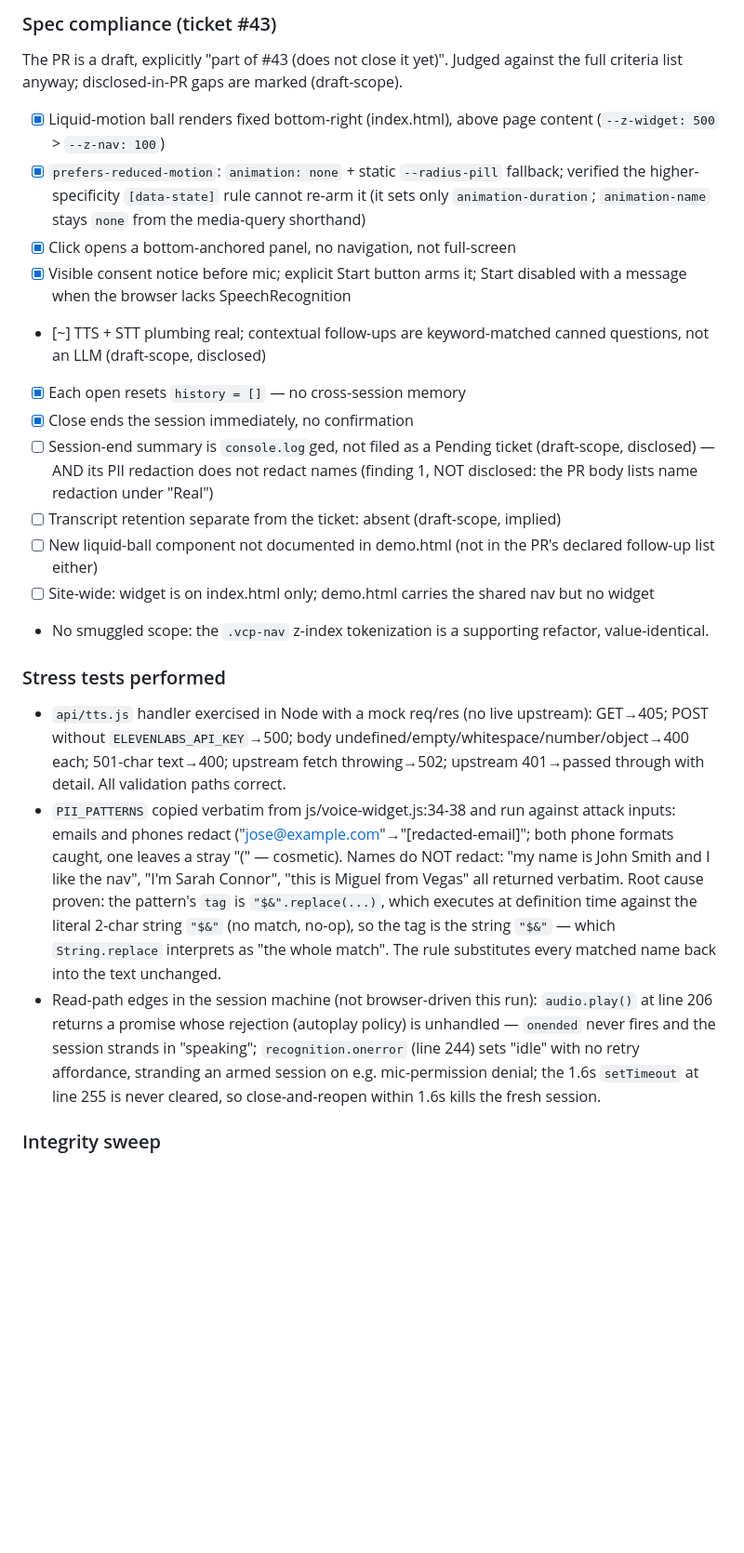
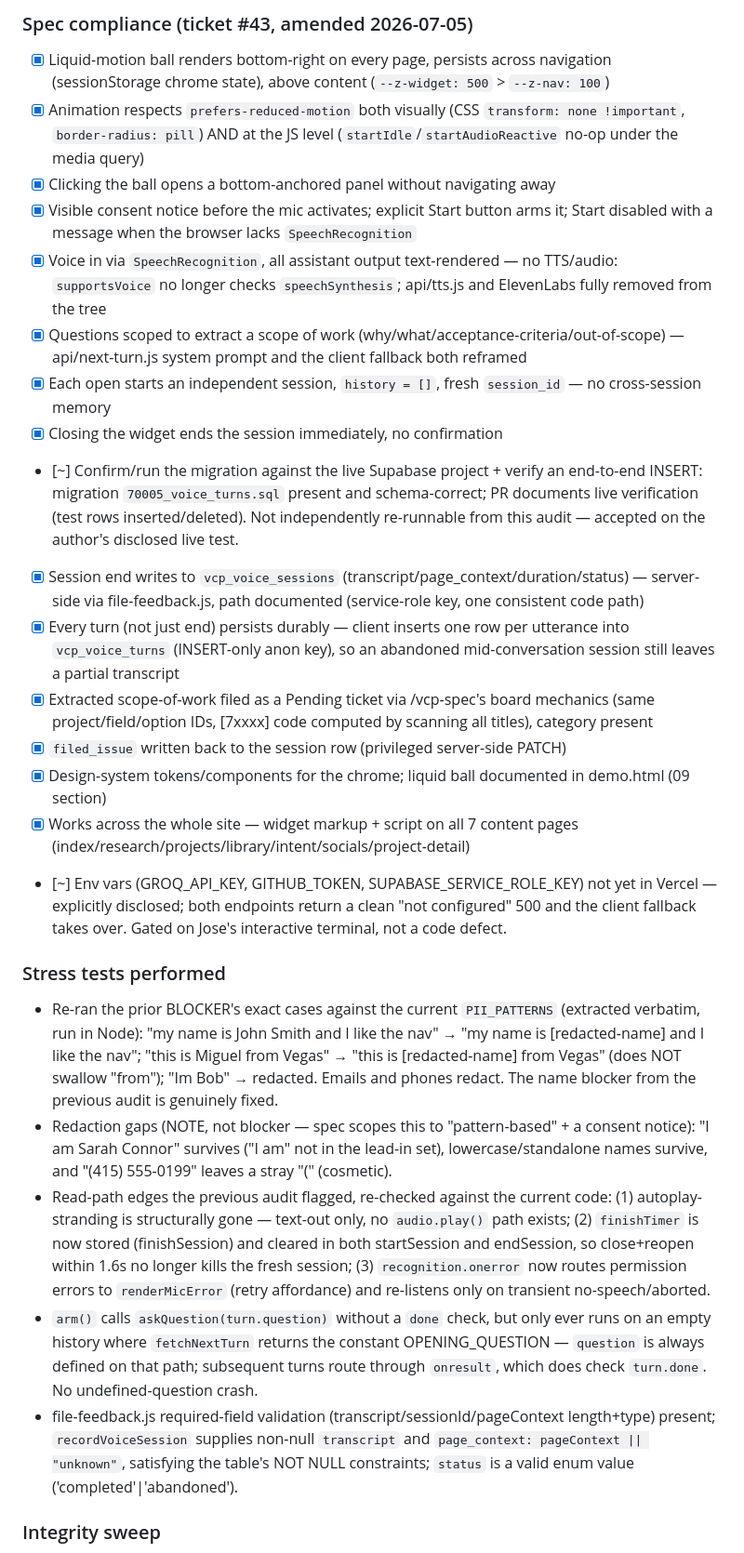
Before and after one commit to Joeareval19/VCP-WebPage, a Markdown page: audits/PR-46-audit.md, the part around one of its changes. Shown at 93% size. Drawn GitHub-style; blank space fills up the shorter version.

Commit message:
Sterling audit: PR #46 — score 97/100

```diff
--- a/audits/PR-46-audit.md
+++ b/audits/PR-46-audit.md
@@ -19,22 +20,27 @@ Score: 67/100
 
-### Spec compliance (ticket #43)
-The PR is a draft, explicitly "part of #43 (does not close it yet)". Judged against the full criteria list anyway; disclosed-in-PR gaps are marked (draft-scope).
-- [x] Liquid-motion ball renders fixed bottom-right (index.html), above page content (`--z-widget: 500` > `--z-nav: 100`)
-- [x] `prefers-reduced-motion`: `animation: none` + static `--radius-pill` fallback; verified the higher-specificity `[data-state]` rule cannot re-arm it (it sets only `animation-duration`; `animation-name` stays `none` from the media-query shorthand)
-- [x] Click opens a bottom-anchored panel, no navigation, not full-screen
-- [x] Visible consent notice before mic; explicit Start button arms it; Start disabled with a message when the browser lacks SpeechRecognition
-- [~] TTS + STT plumbing real; contextual follow-ups are keyword-matched canned questions, not an LLM (draft-scope, disclosed)
-- [x] Each open resets `history = []` — no cross-session memory
-- [x] Close ends the session immediately, no confirmation
-- [ ] Session-end summary is `console.log`ged, not filed as a Pending ticket (draft-scope, disclosed) — AND its PII redaction does not redact names (finding 1, NOT disclosed: the PR body lists name redaction under "Real")
-- [ ] Transcript retention separate from the ticket: absent (draft-scope, implied)
-- [ ] New liquid-ball component not documented in demo.html (not in the PR's declared follow-up list either)
-- [ ] Site-wide: widget is on index.html only; demo.html carries the shared nav but no widget
-- No smuggled scope: the `.vcp-nav` z-index tokenization is a supporting refactor, value-identical.
+### Spec compliance (ticket #43, amended 2026-07-05)
+- [x] Liquid-motion ball renders bottom-right on every page, persists across navigation (sessionStorage chrome state), above content (`--z-widget: 500` > `--z-nav: 100`)
+- [x] Animation respects `prefers-reduced-motion` both visually (CSS `transform: none !important`, `border-radius: pill`) AND at the JS level (`startIdle`/`startAudioReactive` no-op under the media query)
+- [x] Clicking the ball opens a bottom-anchored panel without navigating away
+- [x] Visible consent notice before the mic activates; explicit Start button arms it; Start disabled with a message when the browser lacks `SpeechRecognition`
+- [x] Voice in via `SpeechRecognition`, all assistant output text-rendered — no TTS/audio: `supportsVoice` no longer checks `speechSynthesis`; api/tts.js and ElevenLabs fully removed from the tree
+- [x] Questions scoped to extract a scope of work (why/what/acceptance-criteria/out-of-scope) — api/next-turn.js system prompt and the client fallback both reframed
+- [x] Each open starts an independent session, `history = []`, fresh `session_id` — no cross-session memory
+- [x] Closing the widget ends the session immediately, no confirmation
+- [~] Confirm/run the migration against the live Supabase project + verify an end-to-end INSERT: migration `70005_voice_turns.sql` present and schema-correct; PR documents live verification (test rows inserted/deleted). Not independently re-runnable from this audit — accepted on the author's disclosed live test.
+- [x] Session end writes to `vcp_voice_sessions` (transcript/page_context/duration/status) — server-side via file-feedback.js, path documented (service-role key, one consistent code path)
+- [x] Every turn (not just end) persists durably — client inserts one row per utterance into `vcp_voice_turns` (INSERT-only anon key), so an abandoned mid-conversation session still leaves a partial transcript
+- [x] Extracted scope-of-work filed as a Pending ticket via /vcp-spec's board mechanics (same project/field/option IDs, [7xxxx] code computed by scanning all titles), category present
+- [x] `filed_issue` written back to the session row (privileged server-side PATCH)
+- [x] Design-system tokens/components for the chrome; liquid ball documented in demo.html (09 section)
+- [x] Works across the whole site — widget markup + script on all 7 content pages (index/research/projects/library/intent/socials/project-detail)
+- [~] Env vars (GROQ_API_KEY, GITHUB_TOKEN, SUPABASE_SERVICE_ROLE_KEY) not yet in Vercel — explicitly disclosed; both endpoints return a clean "not configured" 500 and the client fallback takes over. Gated on Jose's interactive terminal, not a code defect.
 
 ### Stress tests performed
-- `api/tts.js` handler exercised in Node with a mock req/res (no live upstream): GET→405; POST without `ELEVENLABS_API_KEY`→500; body undefined/empty/whitespace/number/object→400 each; 501-char text→400; upstream fetch throwing→502; upstream 401→passed through with detail. All validation paths correct.
-- `PII_PATTERNS` copied verbatim from js/voice-widget.js:34-38 and run against attack inputs: emails and phones redact ("jose@example.com"→"[redacted-email]"; both phone formats caught, one leaves a stray "(" — cosmetic). Names do NOT redact: "my name is John Smith and I like the nav", "I'm Sarah Connor", "this is Miguel from Vegas" all returned verbatim. Root cause proven: the pattern's `tag` is `"$&".replace(...)`, which executes at definition time against the literal 2-char string `"$&"` (no match, no-op), so the tag is the string `"$&"` — which `String.replace` interprets as "the whole match". The rule substitutes every matched name back into the text unchanged.
-- Read-path edges in the session machine (not browser-driven this run): `audio.play()` at line 206 returns a promise whose rejection (autoplay policy) is unhandled — `onended` never fires and the session strands in "speaking"; `recognition.onerror` (line 244) sets "idle" with no retry affordance, stranding an armed session on e.g. mic-permission denial; the 1.6s `setTimeout` at line 255 is never cleared, so close-and-reopen within 1.6s kills the fresh session.
+- Re-ran the prior BLOCKER's exact cases against the current `PII_PATTERNS` (extracted verbatim, run in Node): "my name is John Smith and I like the nav" → "my name is [redacted-name] and I like the nav"; "this is Miguel from Vegas" → "this is [redacted-name] from Vegas" (does NOT swallow "from"); "Im Bob" → redacted. Emails and phones redact. The name blocker from the previous audit is genuinely fixed.
+- Redaction gaps (NOTE, not blocker — spec scopes this to "pattern-based" + a consent notice): "I am Sarah Connor" survives ("I am" not in the lead-in set), lowercase/standalone names survive, and "(415) 555-0199" leaves a stray "(" (cosmetic).
+- Read-path edges the previous audit flagged, re-checked against the current code: (1) autoplay-stranding is structurally gone — text-out only, no `audio.play()` path exists; (2) `finishTimer` is now stored (finishSession) and cleared in both startSession and endSession, so close+reopen within 1.6s no longer kills the fresh session; (3) `recognition.onerror` now routes permission errors to `renderMicError` (retry affordance) and re-listens only on transient no-speech/aborted.
+- `arm()` calls `askQuestion(turn.question)` without a `done` check, but only ever runs on an empty history where `fetchNextTurn` returns the constant OPENING_QUESTION — `question` is always defined on that path; subsequent turns route through `onresult`, which does check `turn.done`. No undefined-question crash.
+- file-feedback.js required-field validation (transcript/sessionId/pageContext length+type) present; `recordVoiceSession` supplies non-null `transcript` and `page_context: pageContext || "unknown"`, satisfying the table's NOT NULL constraints; `status` is a valid enum value ('completed'|'abandoned').
 
 ### Integrity sweep
```
Also changed, not shown: other parts of audits/PR-46-audit.md (+18 -20 lines).
